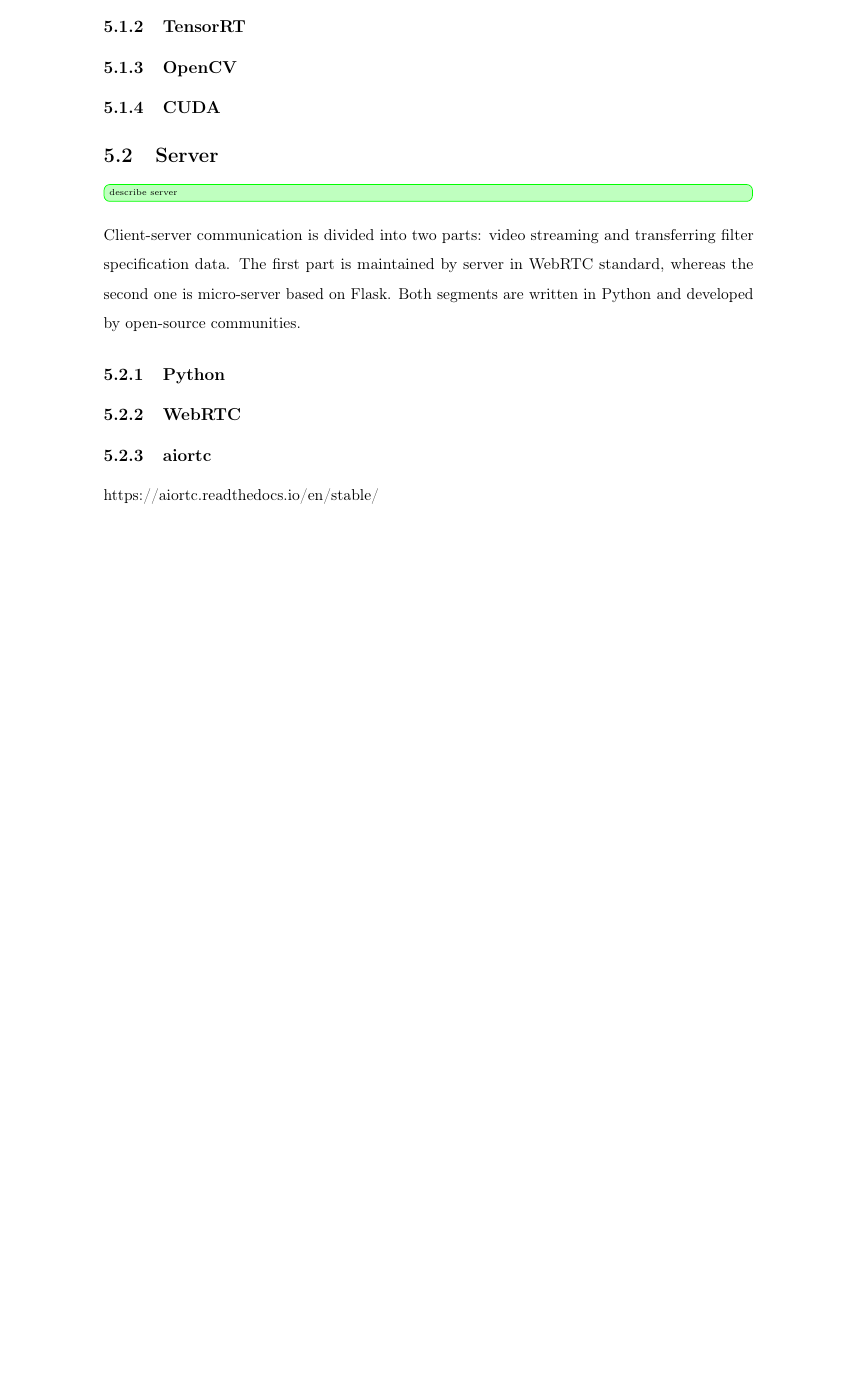
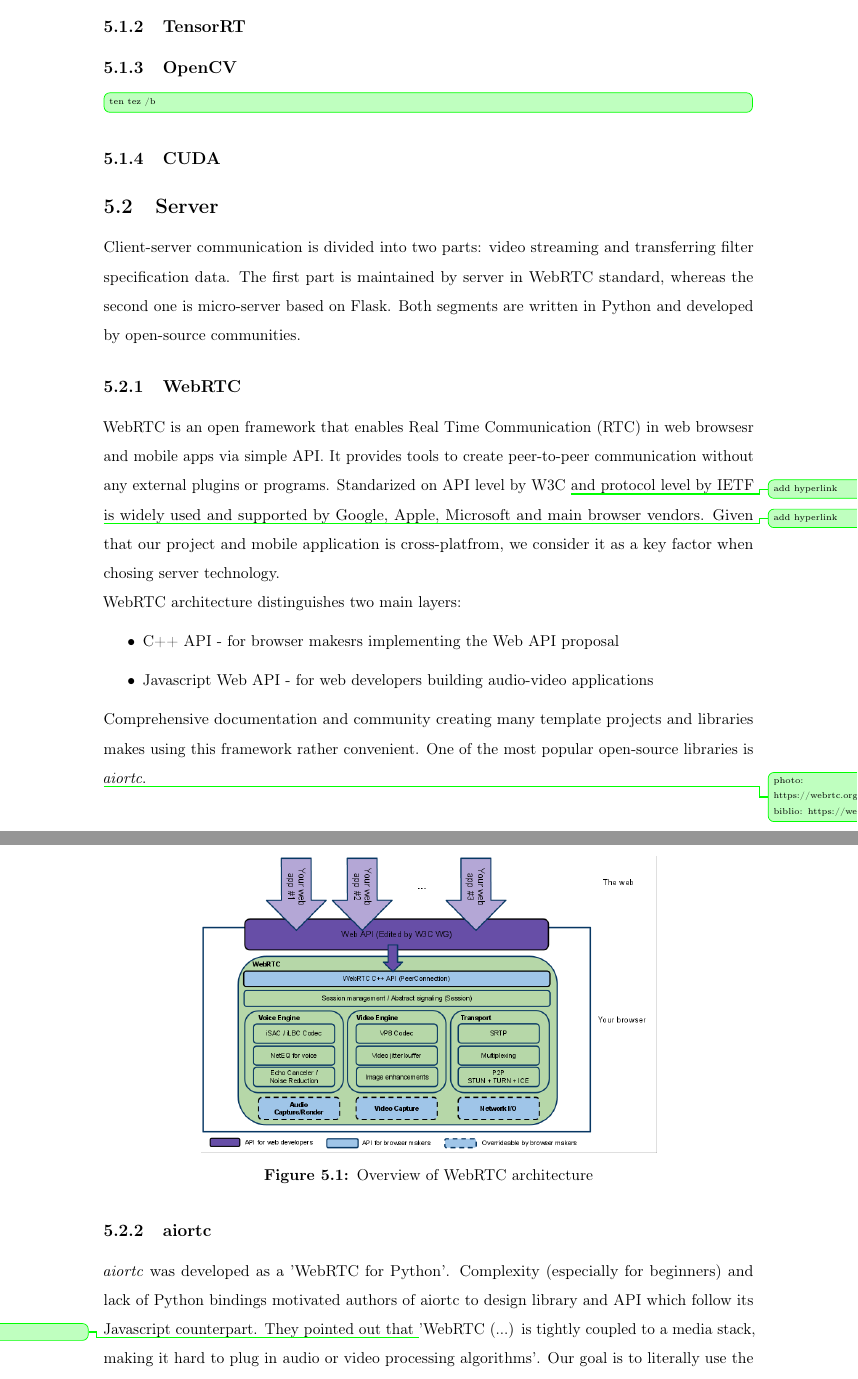
Before and after one commit to bbbrtk/bachelor-thesis, a LaTeX document (Main.tex, which reads Chapters/04Technologies.tex): part of page 15 of 27 before the commit and two parts of pages 15 and 16 of 30 after it, the two joined at a grey line, cut so that both start at the same text, the shorter picture padded with empty space. Compiled offline with pdfLaTeX; a missing bibliography style is replaced by a similar one.

Commit message:
add server description

```diff
--- a/Chapters/04Technologies.tex
+++ b/Chapters/04Technologies.tex
@@ -7,16 +7,36 @@
     \subsubsection{TensorRT}
     \subsubsection{OpenCV}
+        \bartek[inline]{ten tez /b}
     \subsubsection{CUDA}
 
 \subsection{Server}
-\bartek[inline]{describe server}
     Client-server communication is divided into two parts: video streaming and transferring filter specification data. The first part is maintained by server in WebRTC standard, whereas the second one is micro-server based on Flask. Both segments are written in Python and developed by open-source communities.
-    \subsubsection{Python}
 
     \subsubsection{WebRTC}
+    WebRTC is an open framework that enables Real Time Communication (RTC) in web browsesr and mobile apps via simple API. It provides tools to create peer-to-peer communication without any external plugins or programs. Standarized on API level by W3C \bartek{add hyperlink} and protocol level by IETF \bartek{add hyperlink} is widely used and supported by Google, Apple, Microsoft and main browser vendors. Given that our project and mobile application is cross-platfrom, we consider it as a key factor when chosing server technology. \\
+    WebRTC architecture distinguishes two main layers:
+    \begin{itemize}
+    \item C++ API - for browser makesrs implementing the Web API proposal
+    \item Javascript Web API - for web developers building audio-video applications
+    \end{itemize}
+
+    \begin{figure}[h]
+    \centering
+    \includegraphics[width=0.7\textwidth]{webrtc-public-diagram-for-website}
+    \caption{Overview of WebRTC architecture}
+    \end{figure}
+
+    Comprehensive documentation and community creating many template projects and libraries makes using this framework rather convenient. One of the most popular open-source libraries is \textit{aiortc}.
+
+    \bartek{
+    photo: https://webrtc.org/architecture/
+    biblio: https://webrtc.org
+    }
 
     \subsubsection{aiortc}
-    https://aiortc.readthedocs.io/en/stable/
+    \textit{aiortc} was developed as a 'WebRTC for Python'. Complexity (especially for beginners) and lack of Python bindings motivated authors of aiortc to design library and API which follow its Javascript counterpart. They pointed out that \bartek{add cite} 'WebRTC (...) is tightly coupled to a media stack, making it hard to plug in audio or video processing algorithms'. Our goal is to literally use the video processing algorithm, so we found this library and its examples extremely useful.
+    We based our server on the aiortc example which performs video, audio and data channel establishing with a browser. It also allows to process streaming frames using OpenCV.
+        \bartek{biblio: https://aiortc.readthedocs.io/en/stable/}
 
     \subsubsection{Flask}
     Flask is so-called micro-framework with little dependencies to external libraries, which provides tools and technologies useful with building a small web application. It could be helpful for ones who want to create web pages, blogs or simple REST server.
```
Also changed, not shown: Images/server-flow.png (added), Images/webrtc-public-diagram-for-website.png (added), Chapters/04Technologies.tex (34 more changed lines), 1 other file.
